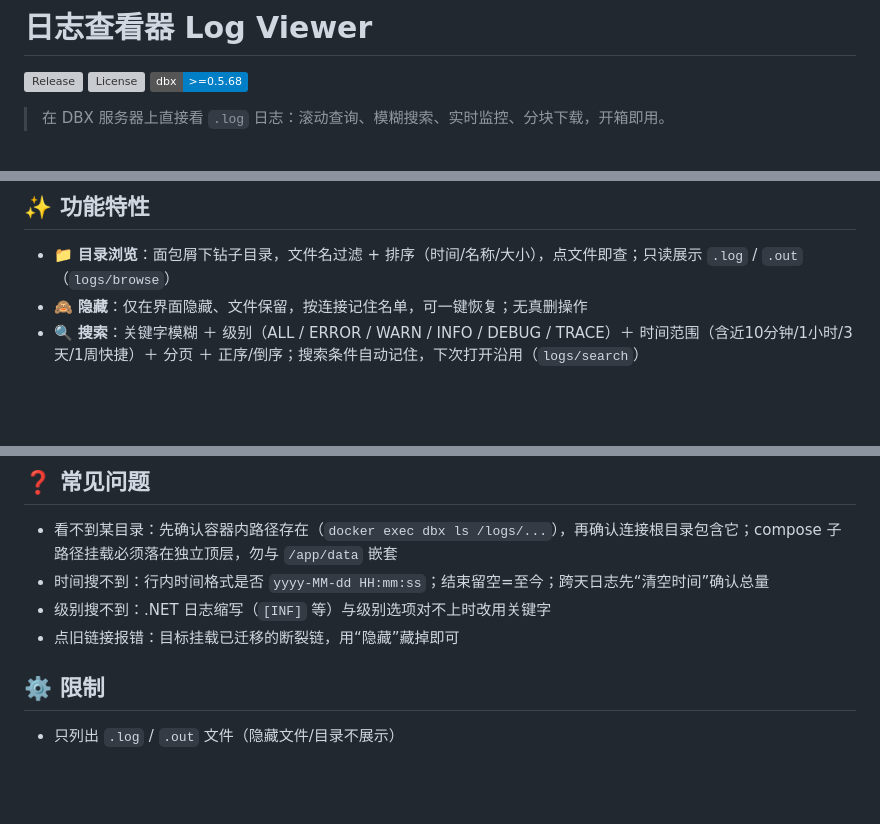
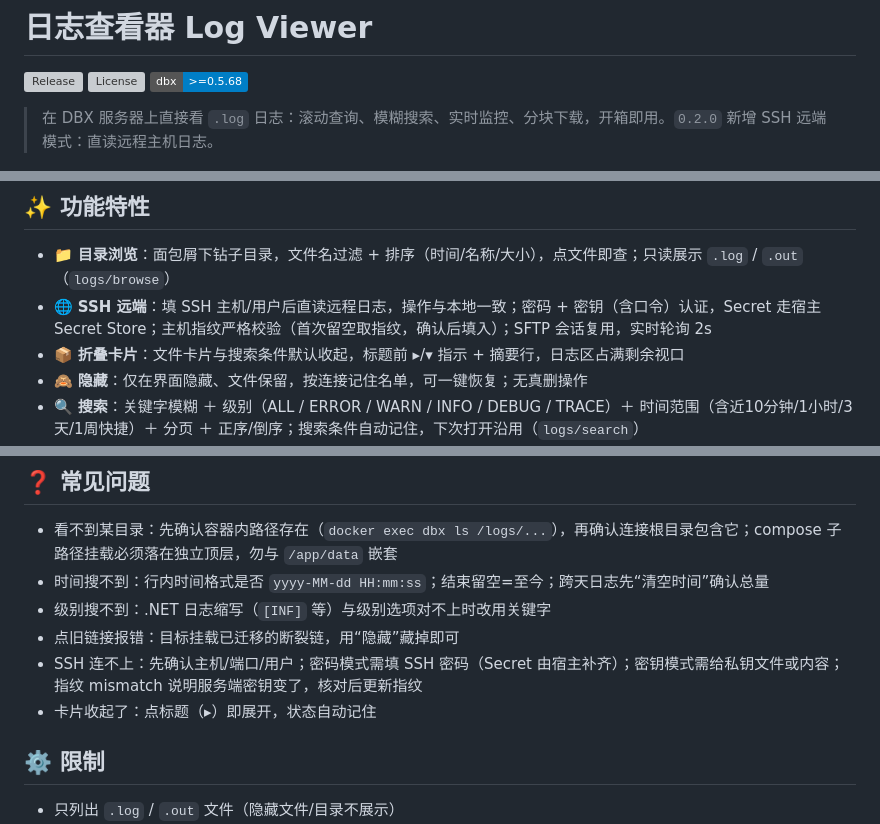
Before and after one commit to yxlongery/dbx-logviewer, a Markdown page: README.md, 3 parts joined by grey strips. Rendered like a GitHub page; badges without logos; blank space fills up the shorter version; grey boxes are pictures that could not be loaded.

Commit message:
docs: README 同步 0.2.0（SSH 远端/折叠卡片/FAQ）

```diff
--- a/README.md
+++ b/README.md
@@ -4,13 +4,15 @@
 [![License](https://img.shields.io/github/license/yxlongery/dbx-logviewer)](LICENSE)
 ![DBX](https://img.shields.io/badge/dbx-%3E%3D0.5.68-blue)
 
-> 在 DBX 服务器上直接看 `.log` 日志：滚动查询、模糊搜索、实时监控、分块下载，开箱即用。
+> 在 DBX 服务器上直接看 `.log` 日志：滚动查询、模糊搜索、实时监控、分块下载，开箱即用。`0.2.0` 新增 SSH 远端模式：直读远程主机日志。
 
 ![工作台截图](docs/screenshot.png)
 
 ## ✨ 功能特性
 
 - 📁 **目录浏览**：面包屑下钻子目录，文件名过滤 + 排序（时间/名称/大小），点文件即查；只读展示 `.log` / `.out`（`logs/browse`）
+- 🌐 **SSH 远端**：填 SSH 主机/用户后直读远程日志，操作与本地一致；密码 + 密钥（含口令）认证，Secret 走宿主 Secret Store；主机指纹严格校验（首次留空取指纹，确认后填入）；SFTP 会话复用，实时轮询 2s
+- 📦 **折叠卡片**：文件卡片与搜索条件默认收起，标题前 ▸/▾ 指示 + 摘要行，日志区占满剩余视口
 - 🙈 **隐藏**：仅在界面隐藏、文件保留，按连接记住名单，可一键恢复；无真删操作
 - 🔍 **搜索**：关键字模糊 ＋ 级别（ALL / ERROR / WARN / INFO / DEBUG / TRACE）＋ 时间范围（含近10分钟/1小时/3天/1周快捷）＋ 分页 ＋ 正序/倒序；搜索条件自动记住，下次打开沿用（`logs/search`）
 - ⏱ **实时监控**：从末尾 200 行起播，后台轮询增量经 `logs/append` 事件推送，支持自动滚动，一键启停（`logs/tail` / `logs/stop`）
@@ -65,6 +68,8 @@
 - 时间搜不到：行内时间格式是否 `yyyy-MM-dd HH:mm:ss`；结束留空=至今；跨天日志先“清空时间”确认总量
 - 级别搜不到：.NET 日志缩写（`[INF]` 等）与级别选项对不上时改用关键字
 - 点旧链接报错：目标挂载已迁移的断裂链，用“隐藏”藏掉即可
+- SSH 连不上：先确认主机/端口/用户；密码模式需填 SSH 密码（Secret 由宿主补齐）；密钥模式需给私钥文件或内容；指纹 mismatch 说明服务端密钥变了，核对后更新指纹
+- 卡片收起了：点标题（▸）即展开，状态自动记住
 
 ## ⚙️ 限制
 
```
Also changed, not shown: other parts of README.md (+2 -1 lines).
